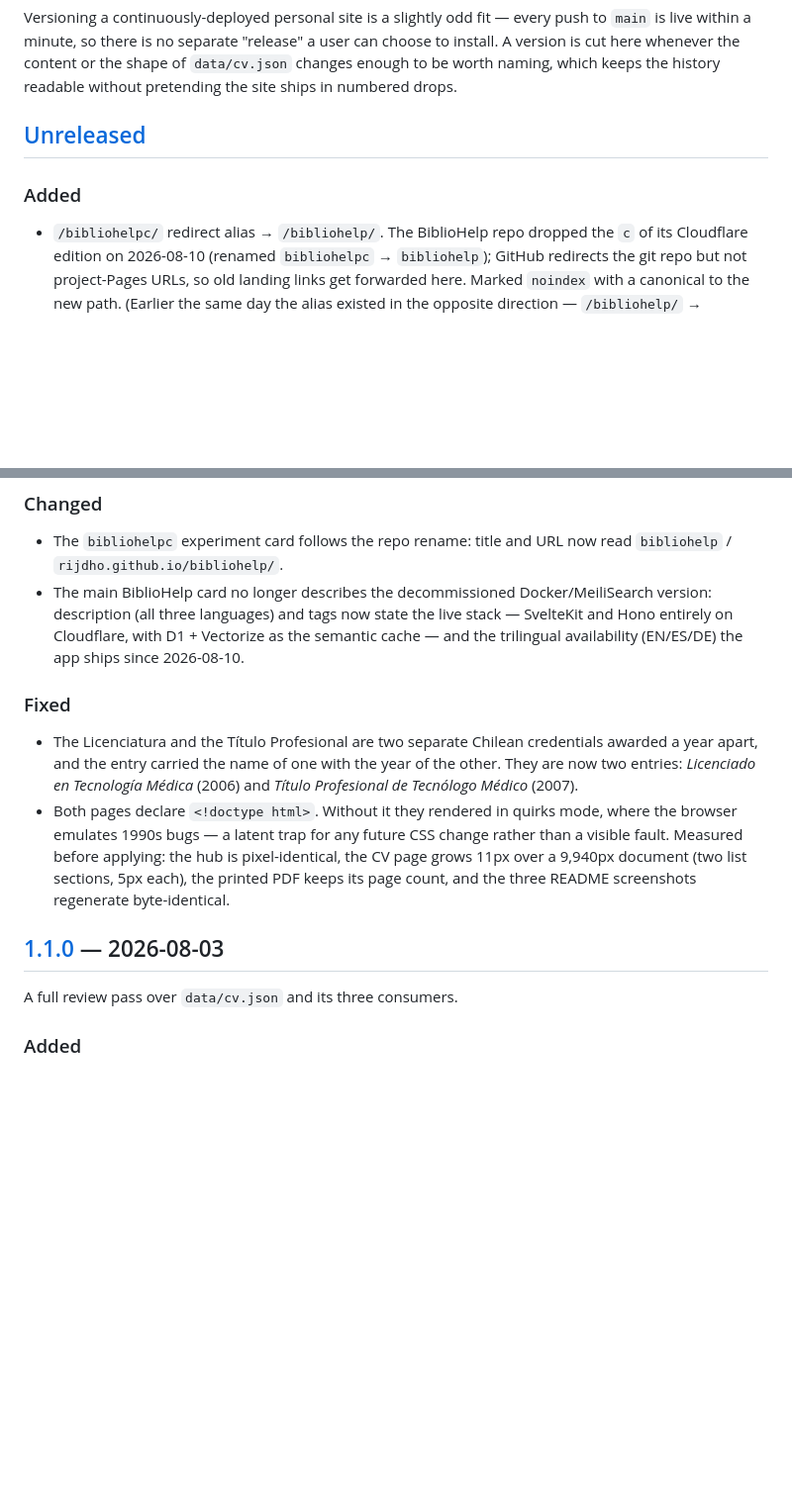
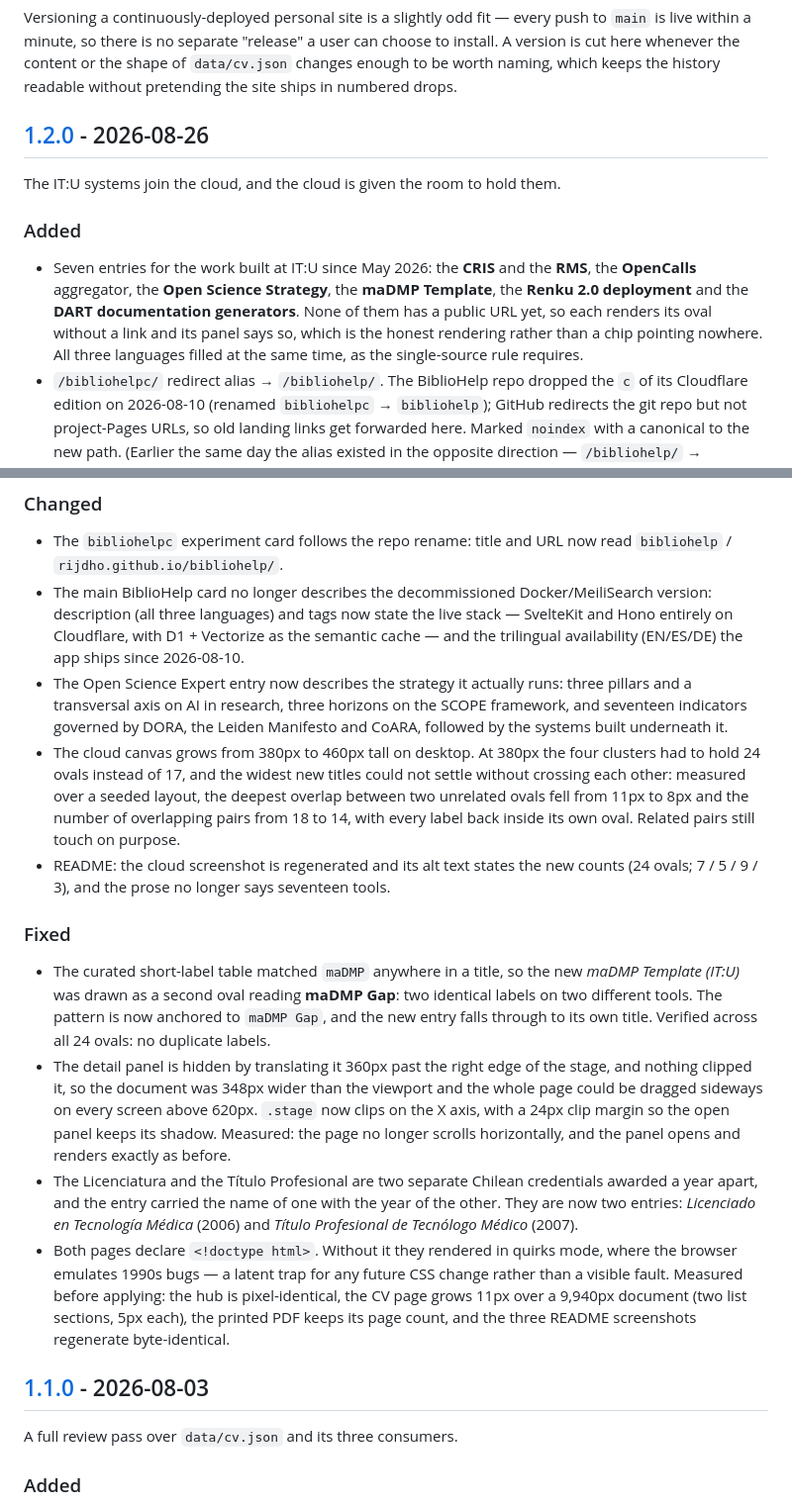
Before and after one commit to rijdho/rijdho.github.io, a Markdown page: CHANGELOG.md, 2 parts joined by grey strips. Shown at 99% size. GitHub-like rendering; blank space fills up the shorter version.

Commit message:
Cut 1.2.0
Everything since v1.1.0: the bibliohelp rename that was sitting in
Unreleased, the seven IT:U entries, the rewritten role, and the three
cloud fixes. The date separator in the version headings follows Keep a
Changelog's own hyphen form.

Claude-Session: https://claude.ai/code/session_01Xzw8Ng79UiFezdyCddFq6C

```diff
--- a/CHANGELOG.md
+++ b/CHANGELOG.md
@@ -10,10 +10,18 @@ install. A version is cut here whenever the content or the shape of `data/cv.jso
 enough to be worth naming, which keeps the history readable without pretending the site
 ships in numbered drops.
 
-## [Unreleased]
+## [1.2.0] - 2026-08-26
+
+The IT:U systems join the cloud, and the cloud is given the room to hold them.
 
 ### Added
 
+- Seven entries for the work built at IT:U since May 2026: the **CRIS** and the **RMS**,
+  the **OpenCalls** aggregator, the **Open Science Strategy**, the **maDMP Template**, the
+  **Renku 2.0 deployment** and the **DART documentation generators**. None of them has a
+  public URL yet, so each renders its oval without a link and its panel says so, which is
+  the honest rendering rather than a chip pointing nowhere. All three languages filled at
+  the same time, as the single-source rule requires.
 - `/bibliohelpc/` redirect alias → `/bibliohelp/`. The BiblioHelp repo dropped the `c` of
   its Cloudflare edition on 2026-08-10 (renamed `bibliohelpc` → `bibliohelp`); GitHub
   redirects the git repo but not project-Pages URLs, so old landing links get forwarded
@@ -29,9 +37,29 @@ ships in numbered drops.
   version: description (all three languages) and tags now state the live stack —
   SvelteKit and Hono entirely on Cloudflare, with D1 + Vectorize as the semantic cache —
   and the trilingual availability (EN/ES/DE) the app ships since 2026-08-10.
+- The Open Science Expert entry now describes the strategy it actually runs: three pillars
+  and a transversal axis on AI in research, three horizons on the SCOPE framework, and
+  seventeen indicators governed by DORA, the Leiden Manifesto and CoARA, followed by the
+  systems built underneath it.
+- The cloud canvas grows from 380px to 460px tall on desktop. At 380px the four clusters
+  had to hold 24 ovals instead of 17, and the widest new titles could not settle without
+  crossing each other: measured over a seeded layout, the deepest overlap between two
+  unrelated ovals fell from 11px to 8px and the number of overlapping pairs from 18 to 14,
+  with every label back inside its own oval. Related pairs still touch on purpose.
+- README: the cloud screenshot is regenerated and its alt text states the new counts
+  (24 ovals; 7 / 5 / 9 / 3), and the prose no longer says seventeen tools.
 
 ### Fixed
 
+- The curated short-label table matched `maDMP` anywhere in a title, so the new *maDMP
+  Template (IT:U)* was drawn as a second oval reading **maDMP Gap**: two identical labels
+  on two different tools. The pattern is now anchored to `maDMP Gap`, and the new entry
+  falls through to its own title. Verified across all 24 ovals: no duplicate labels.
+- The detail panel is hidden by translating it 360px past the right edge of the stage, and
+  nothing clipped it, so the document was 348px wider than the viewport and the whole page
+  could be dragged sideways on every screen above 620px. `.stage` now clips on the X axis,
+  with a 24px clip margin so the open panel keeps its shadow. Measured: the page no longer
+  scrolls horizontally, and the panel opens and renders exactly as before.
 - The Licenciatura and the Título Profesional are two separate Chilean credentials awarded a
   year apart, and the entry carried the name of one with the year of the other. They are now
   two entries: *Licenciado en Tecnología Médica* (2006) and *Título Profesional de Tecnólogo
@@ -42,7 +70,7 @@ ships in numbered drops.
   9,940px document (two list sections, 5px each), the printed PDF keeps its page count, and
   the three README screenshots regenerate byte-identical.
 
-## [1.1.0] — 2026-08-03
+## [1.1.0] - 2026-08-03
 
 A full review pass over `data/cv.json` and its three consumers.
 
```
Also changed, not shown: other parts of CHANGELOG.md (+1 -1 lines).
